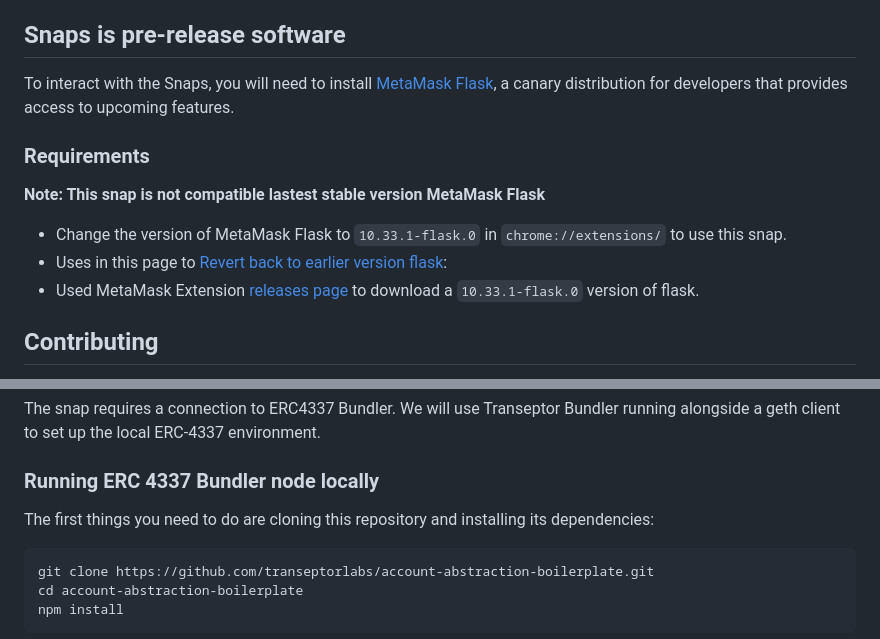
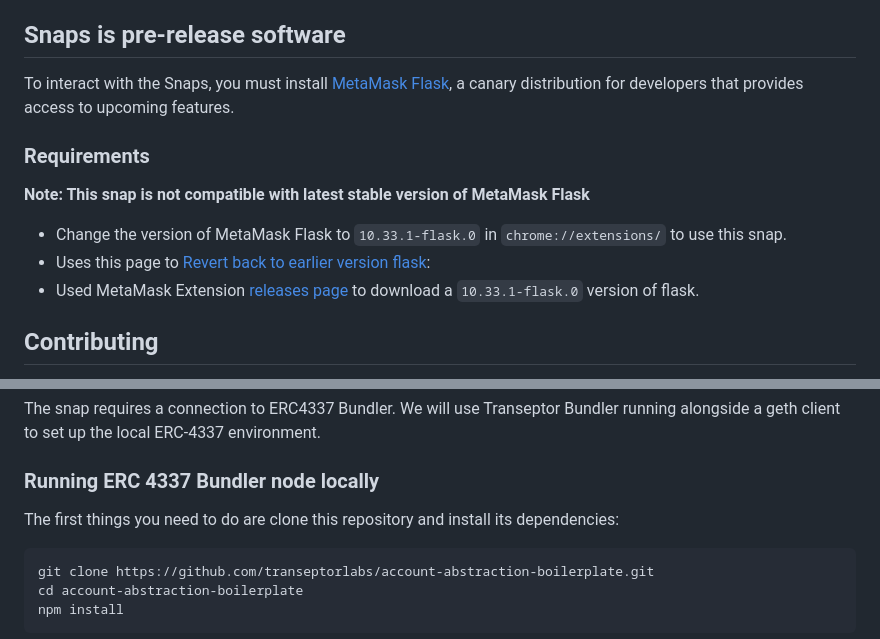
Before and after one commit to transeptorlabs/smarthub-snap, a Markdown page: README.md, 2 parts joined by grey strips. GitHub-like rendering.

````diff
--- a/README.md
+++ b/README.md
@@ -25,14 +25,14 @@ The snap adds extra features to MetaMask by including RPC methods that work with
 
 ## Snaps is pre-release software
 
-To interact with the Snaps, you will need to install [MetaMask Flask](https://metamask.io/flask/), a canary distribution for developers that provides access to upcoming features.
+To interact with the Snaps, you must install [MetaMask Flask](https://metamask.io/flask/), a canary distribution for developers that provides access to upcoming features.
 
 ### Requirements
 
-**Note: This snap is not compatible lastest stable version MetaMask Flask**
+**Note: This snap is not compatible with latest stable version of MetaMask Flask**
 
 - Change the version of MetaMask Flask to `10.33.1-flask.0` in `chrome://extensions/` to use this snap.
-- Uses in this page to [Revert back to earlier version flask](https://support.metamask.io/hc/en-us/articles/360016336611-Revert-back-to-earlier-version-or-add-custom-build-to-Chrome):
+- Uses this page to [Revert back to earlier version flask](https://support.metamask.io/hc/en-us/articles/360016336611-Revert-back-to-earlier-version-or-add-custom-build-to-Chrome):
 - Used MetaMask Extension [releases page](https://github.com/MetaMask/metamask-extension/releases) to download a `10.33.1-flask.0` version of flask.
 
 ## Contributing
@@ -45,7 +45,7 @@ The snap requires a connection to ERC4337 Bundler. We will use Transeptor Bundle
 
 ### Running ERC 4337 Bundler node locally
 
-The first things you need to do are cloning this repository and installing its
+The first things you need to do are clone this repository and install its
 dependencies:
 
 ```sh
````
Also changed, not shown: other parts of README.md (+1 -1 lines).
